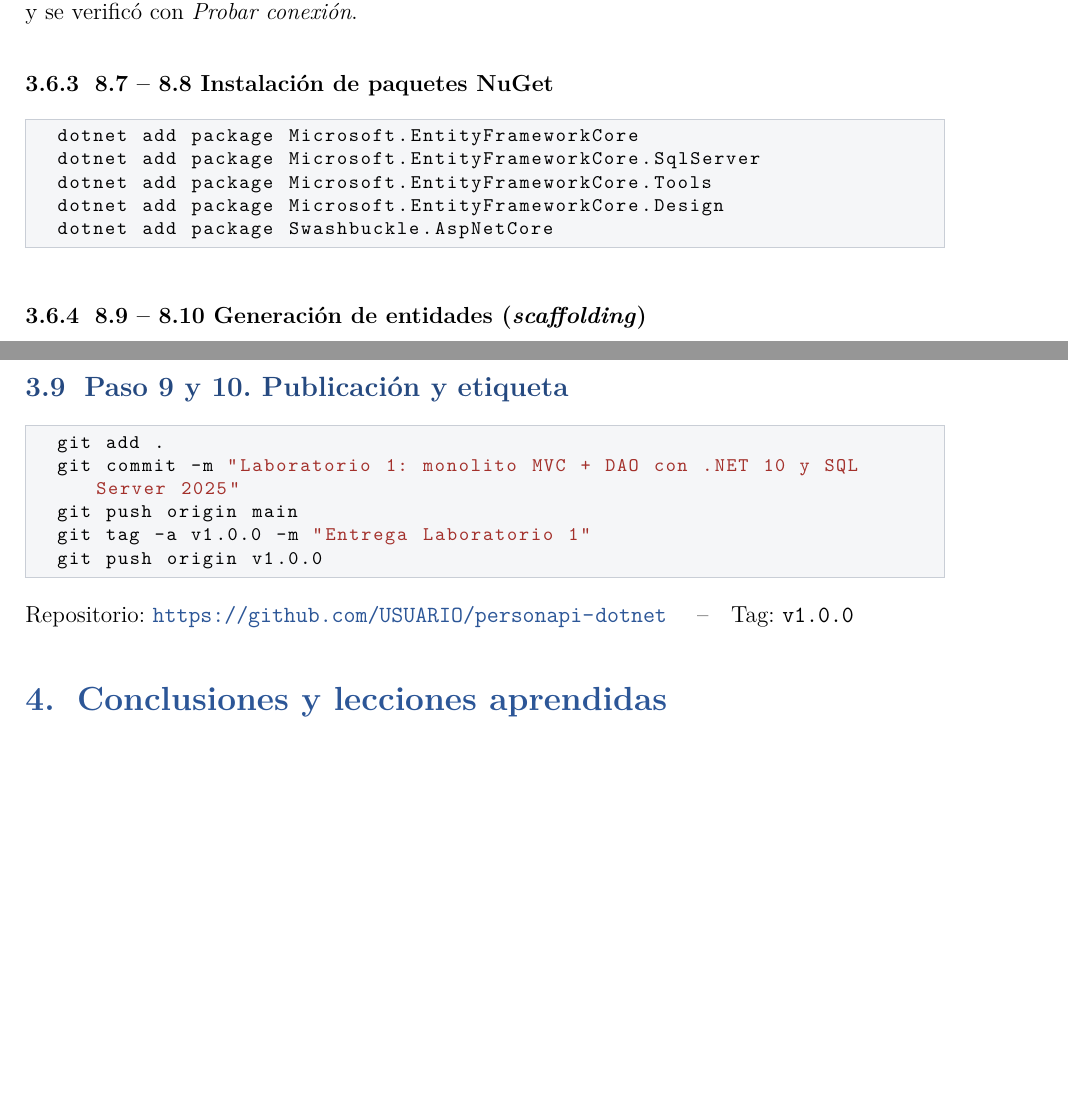
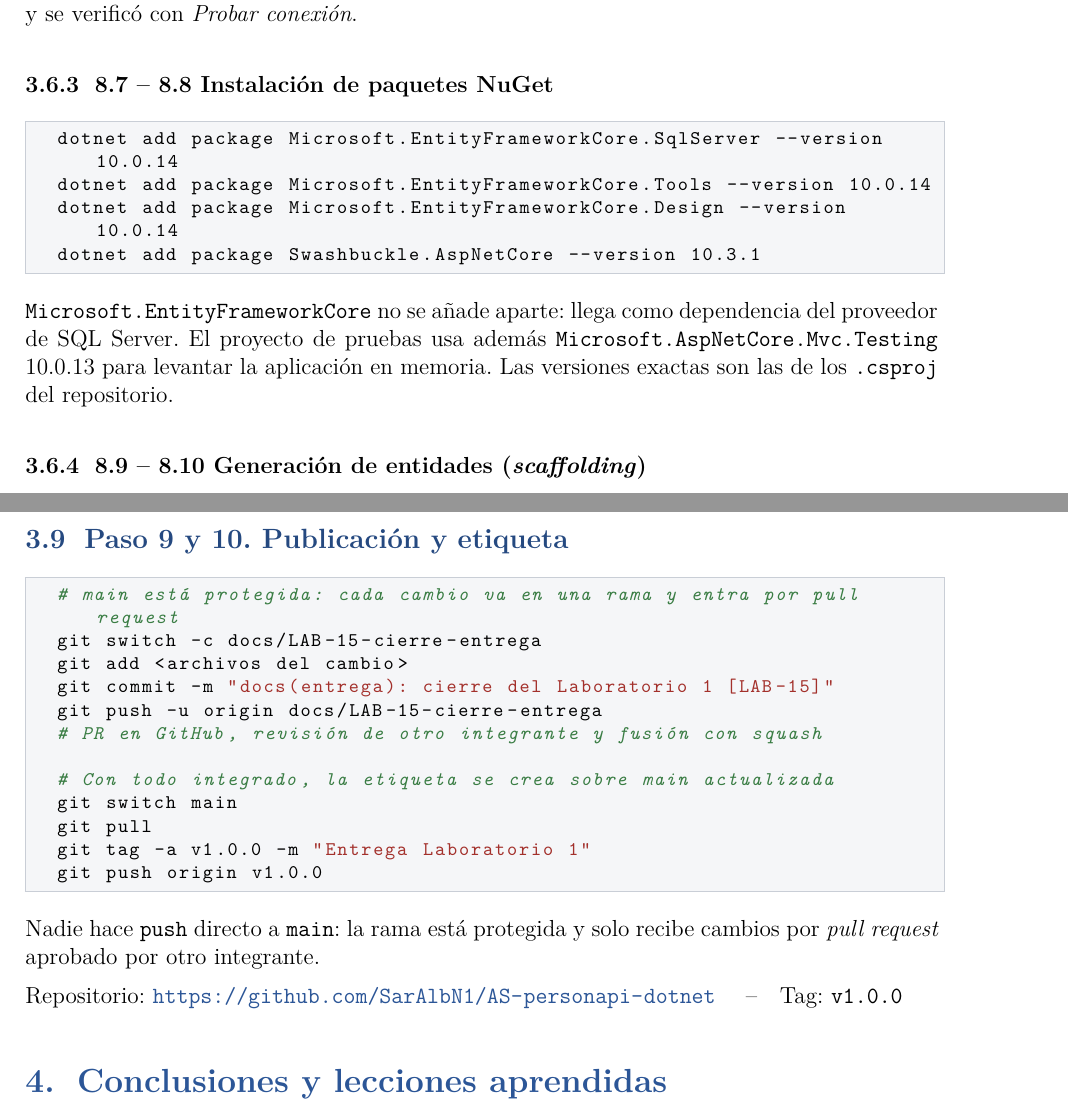
Before and after one commit to SarAlbN1/AS-personapi-dotnet, a LaTeX document (docs/informe/main.tex): two parts of pages 22 and 71 of 73 before the commit and two parts of pages 22 and 71 of 74 after it, joined at a grey line, cut so that both start at the same text, the shorter picture padded with empty space. Compiled offline with pdfLaTeX.

Commit message:
docs(informe): URL del repositorio, versiones, flujo por PR y sqlcmd con lpc [LAB-17]
- \repoURL y el git clone del Paso 7 apuntan a SarAlbN1/AS-personapi-dotnet.
- Las versiones de los paquetes son las de los .csproj: EF Core 10.0.14,
  Swashbuckle.AspNetCore 10.3.1 y Microsoft.AspNetCore.Mvc.Testing 10.0.13.
- El Paso 9-10 ya no enseña git push origin main: los cambios entran por
  rama y pull request, y la etiqueta se crea sobre main actualizada.
- Los sqlcmd del manual usan -S "lpc:localhost\SQLEXPRESS", que conecta con
  el sqlcmd nuevo y con el de ODBC aunque SQL Browser esté apagado.

```diff
--- a/docs/informe/main.tex
+++ b/docs/informe/main.tex
@@ -47,7 +47,7 @@
 \newcommand{\integranteC}{Miguel Sarmiento}
 \newcommand{\ciudad}{Bogotá D.C.}
 \newcommand{\fecha}{Octubre de 2026}
-\newcommand{\repoURL}{https://github.com/USUARIO/personapi-dotnet}
+\newcommand{\repoURL}{https://github.com/SarAlbN1/AS-personapi-dotnet}
 \newcommand{\repoTag}{v1.0.0}
 
 % ---------------------------------------------------------------------
@@ -908,12 +908,16 @@ conexión}.
 
 \subsubsection{8.7 -- 8.8 Instalación de paquetes NuGet}
 \begin{lstlisting}[language=bash,numbers=none]
-dotnet add package Microsoft.EntityFrameworkCore
-dotnet add package Microsoft.EntityFrameworkCore.SqlServer
-dotnet add package Microsoft.EntityFrameworkCore.Tools
-dotnet add package Microsoft.EntityFrameworkCore.Design
-dotnet add package Swashbuckle.AspNetCore
-\end{lstlisting}
+dotnet add package Microsoft.EntityFrameworkCore.SqlServer --version 10.0.14
+dotnet add package Microsoft.EntityFrameworkCore.Tools --version 10.0.14
+dotnet add package Microsoft.EntityFrameworkCore.Design --version 10.0.14
+dotnet add package Swashbuckle.AspNetCore --version 10.3.1
+\end{lstlisting}
+
+\texttt{Microsoft.EntityFrameworkCore} no se añade aparte: llega como dependencia del
+proveedor de SQL Server. El proyecto de pruebas usa además
+\texttt{Microsoft.AspNetCore.Mvc.Testing} 10.0.13 para levantar la aplicación en memoria.
+Las versiones exactas son las de los \texttt{.csproj} del repositorio.
 
 \subsubsection{8.9 -- 8.10 Generación de entidades (\emph{scaffolding})}
 Se creó la carpeta \texttt{Back/04-Persistencia/Entities} y en la Consola del Administrador de paquetes
@@ -2306,12 +2310,22 @@ registradas (se muestra desplegado como lista para que se vean las opciones).}
 
 \subsection{Paso 9 y 10. Publicación y etiqueta}
 \begin{lstlisting}[language=bash,numbers=none]
-git add .
-git commit -m "Laboratorio 1: monolito MVC + DAO con .NET 10 y SQL Server 2025"
-git push origin main
+# main está protegida: cada cambio va en una rama y entra por pull request
+git switch -c docs/LAB-15-cierre-entrega
+git add <archivos del cambio>
+git commit -m "docs(entrega): cierre del Laboratorio 1 [LAB-15]"
+git push -u origin docs/LAB-15-cierre-entrega
+# PR en GitHub, revisión de otro integrante y fusión con squash
+
+# Con todo integrado, la etiqueta se crea sobre main actualizada
+git switch main
+git pull
 git tag -a v1.0.0 -m "Entrega Laboratorio 1"
 git push origin v1.0.0
 \end{lstlisting}
+
+Nadie hace \texttt{push} directo a \texttt{main}: la rama está protegida y solo recibe
+cambios por \emph{pull request} aprobado por otro integrante.
 
 Repositorio: \url{\repoURL} \quad--\quad Tag: \texttt{\repoTag}
 
```
Also changed, not shown: docs/informe/main.tex (24 more changed lines).
